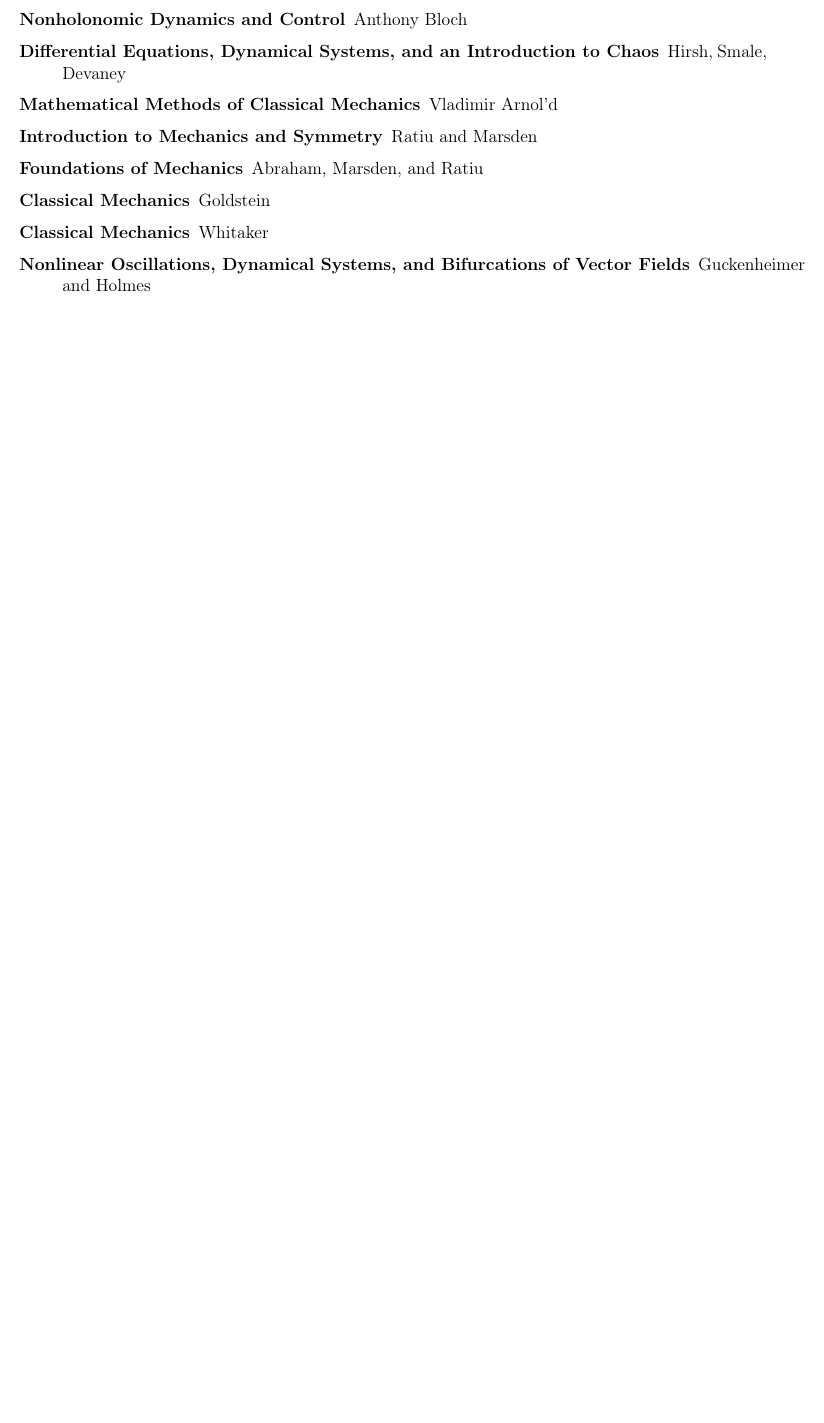
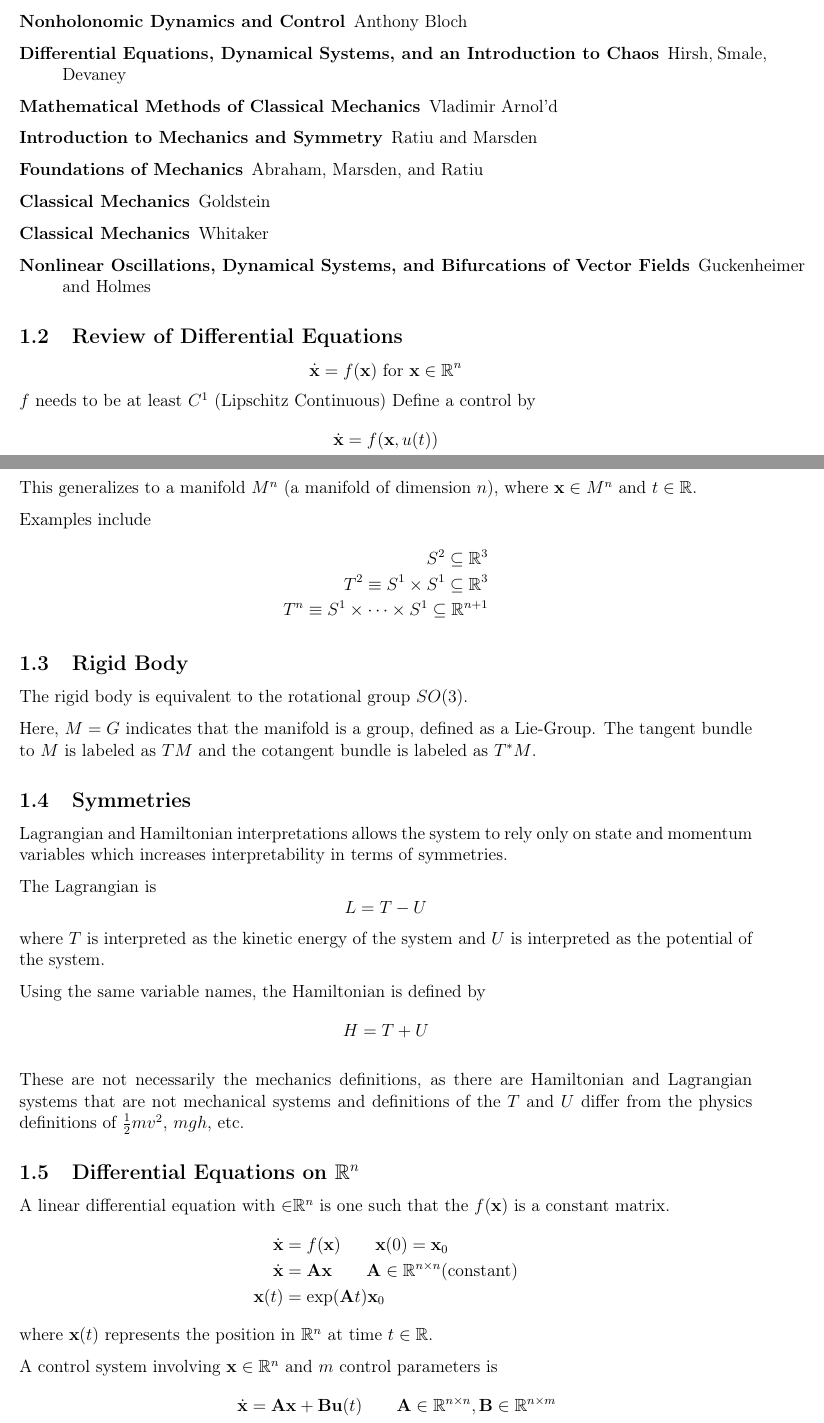
Before and after one commit to adsfibonacci/manifold-learning, a LaTeX document (notes.tex): part of the page before the commit and two parts of pages 1 and 2 of 3 after it, the two joined at a grey line, cut so that both start at the same text, the shorter picture padded with empty space. Compiled offline with pdfLaTeX.

Commit message:
More first lecture

```diff
--- a/notes.tex
+++ b/notes.tex
@@ -62,6 +62,8 @@
 \newcommand{\cM}{\mathcal{M}}
 \newcommand{\dd}{\, \mathrm{d}}
 \newcommand{\nrm}[1]{\Vert #1 \Vert}
+\NewDocumentCommand{\ode}{O{} O{t}}{\frac{d#1}{d#2}}
+\NewDocumentCommand{\pde}{O{} O{t}}{\frac{\partial#1}{\partial#2}}
 \author{Alexander Speigle}
 \date{\today}
 \title{Math 658 Notes}
@@ -91,3 +93,47 @@
 \item[{Classical Mechanics}] Whitaker
 \item[{Nonlinear Oscillations, Dynamical Systems, and Bifurcations of Vector Fields}] Guckenheimer and Holmes
 \end{description}
+\subsection{Review of Differential Equations}
+\label{sec:orge7b9ad0}
+\[\dot{\mathbf x} = f(\mathbf x) \text{ for } \mathbf x \in \bR^n\]
+\(f\) needs to be at least \(C^1\) (Lipschitz Continuous)
+Define a control by
+\[ \dot{\mathbf x} = f(\mathbf x, u(t)) \]
+This generalizes to a manifold \(M^n\) (a manifold of dimension \(n\)), where \(\mathbf x \in M^n\) and \(t \in \bR\).
+
+Examples include
+\begin{align*}
+S^2 \subseteq \bR^3 \\
+T^2 \equiv S^1 \times S^1 \subseteq \bR^3 \\
+T^n \equiv S^1 \times \dots \times S^1 \subseteq \bR^{n+1}
+\end{align*}
+\subsection{Rigid Body}
+\label{sec:orgf5ec6d6}
+The rigid body is equivalent to the rotational group \(SO(3)\).
+
+Here, \(M = G\) indicates that the manifold is a group, defined as a Lie-Group. The tangent bundle to \(M\) is labeled as \(TM\) and the cotangent bundle is labeled as \(T^\ast M\).
+\subsection{Symmetries}
+\label{sec:org275b99c}
+Lagrangian and Hamiltonian interpretations allows the system to rely only on state and momentum variables which increases interpretability in terms of symmetries.
+
+The Lagrangian is \[ L = T- U \] where \(T\) is interpreted as the kinetic energy of the system and \(U\) is interpreted as the potential of the system.
+
+Using the same variable names, the Hamiltonian is defined by \[ H = T + U \]
+
+These are not necessarily the mechanics definitions, as there are Hamiltonian and Lagrangian systems that are not mechanical systems and definitions of the \(T\) and \(U\) differ from the physics definitions of \(\frac12 mv^2\), \(mgh\), etc.
+\subsection{Differential Equations on \(\bR^n\)}
+\label{sec:orgd50ccdb}
+A linear differential equation with \(\mathbf \in \bR^n\) is one such that the \(f(\mathbf x)\) is a constant matrix.
+\begin{align*}
+\dot{\mathbf x} & = f(\mathbf x) \qquad \mathbf x(0) = \mathbf x_0 \\
+\dot{\mathbf x} & = \mathbf{ Ax} \qquad \mathbf A \in \bR^{n \times n} \text{(constant)} \\
+\mathbf x(t) & = \exp(\mathbf A t) \mathbf x_0
+\end{align*}
+where \(\mathbf x(t)\) represents the position in \(\bR^n\) at time \(t \in \bR\).
+
+A control system involving \(\mathbf x \in \bR^n\) and \(m\) control parameters is
+\begin{align*}
+\dot{\mathbf x} & = \mathbf{Ax} + \mathbf{Bu}(t) \qquad \mathbf A \in \bR^{n \times n}, \mathbf B \in \bR^{n \times m} \\
+\mathbf x(0) & = \mathbf x_0 \\
+\mathbf x(t) & = \mathbf x_t
+\end{align*}
@@ -93,0 +144 @@
+\[ \int_0^T L(\mathbf x, \dot{ \mathbf x}, t) dt \]
```
Also changed, not shown: notes.pdf, notes.tex (16 more changed lines), 1 other file.
